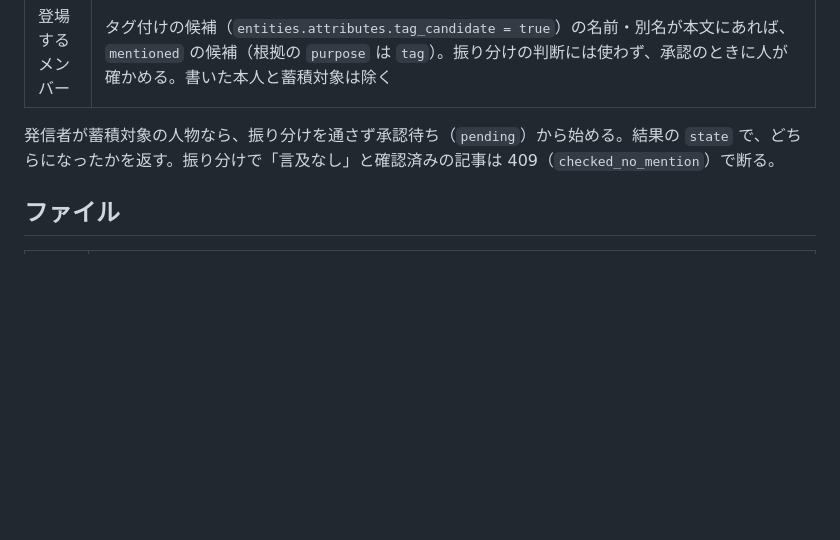
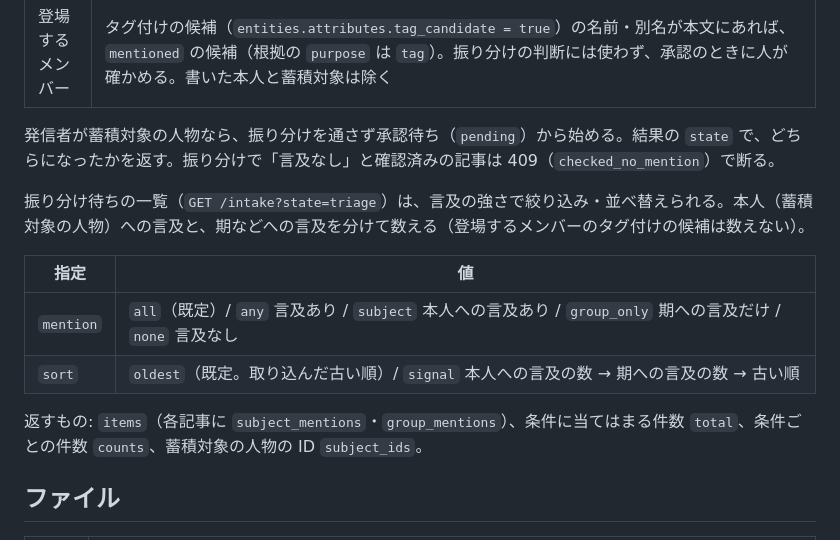
Before and after one commit to Oto-Manami/aletheia, a Markdown page: apps/api/README.md, the part around the change. Drawn GitHub-style; blank space fills up the shorter version.

Commit message:
API の説明に、振り分け待ちの絞り込みと並べ替えの指定を書く
Co-Authored-By: Claude Opus 5.5 <noreply@anthropic.com>
Claude-Session: https://claude.ai/code/session_01LLKPcQneStZrcgXe5TREQZ

```diff
--- a/apps/api/README.md
+++ b/apps/api/README.md
@@ -127,6 +127,15 @@ curl http://127.0.0.1:8787/health   # {"ok":true}
 
 発信者が蓄積対象の人物なら、振り分けを通さず承認待ち（`pending`）から始める。結果の `state` で、どちらになったかを返す。振り分けで「言及なし」と確認済みの記事は 409（`checked_no_mention`）で断る。
 
+振り分け待ちの一覧（`GET /intake?state=triage`）は、言及の強さで絞り込み・並べ替えられる。本人（蓄積対象の人物）への言及と、期などへの言及を分けて数える（登場するメンバーのタグ付けの候補は数えない）。
+
+| 指定      | 値                                                                                                         |
+| --------- | ---------------------------------------------------------------------------------------------------------- |
+| `mention` | `all`（既定）/ `any` 言及あり / `subject` 本人への言及あり / `group_only` 期への言及だけ / `none` 言及なし |
+| `sort`    | `oldest`（既定。取り込んだ古い順）/ `signal` 本人への言及の数 → 期への言及の数 → 古い順                    |
+
+返すもの: `items`（各記事に `subject_mentions`・`group_mentions`）、条件に当てはまる件数 `total`、条件ごとの件数 `counts`、蓄積対象の人物の ID `subject_ids`。
+
 ## ファイル
 
 | いつ     | すること                                                                                                                                                                                       |
```
